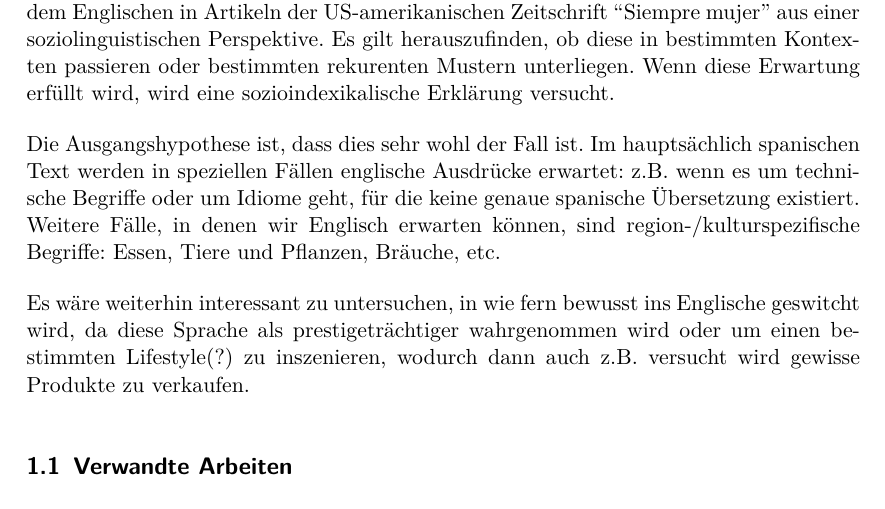
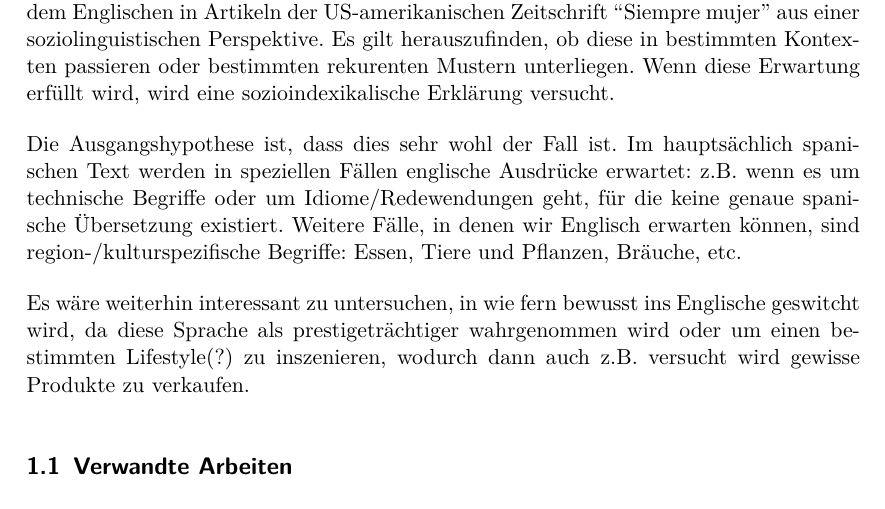
Before and after one commit to lusy/hausarbeiten, a LaTeX document (spanishNYC/hausarbeit/main.tex, which reads spanishNYC/hausarbeit/1-Intro.tex): part of page 3 of 8, cut so that both start at the same text. Compiled offline with pdfLaTeX.

Commit message:
Idiome or Redewendungen?

```diff
--- a/spanishNYC/hausarbeit/1-Intro.tex
+++ b/spanishNYC/hausarbeit/1-Intro.tex
@@ -20,7 +20,7 @@ Wenn diese Erwartung erfüllt wird, wird eine sozioindexikalische Erklärung ver
 
 Die Ausgangshypothese ist, dass dies sehr wohl der Fall ist.
 Im hauptsächlich spanischen Text werden in speziellen Fällen englische Ausdrücke erwartet:
-z.B. wenn es um technische Begriffe oder um Idiome geht, für die keine genaue spanische Übersetzung existiert.
+z.B. wenn es um technische Begriffe oder um Idiome/Redewendungen geht, für die keine genaue spanische Übersetzung existiert.
 Weitere Fälle, in denen wir Englisch erwarten können, sind region-/kulturspezifische Begriffe: Essen, Tiere und Pflanzen, Bräuche, etc.
 
 Es wäre weiterhin interessant zu untersuchen, in wie fern bewusst ins Englische geswitcht wird, da diese Sprache als prestigeträchtiger wahrgenommen wird oder um einen bestimmten Lifestyle(?) zu inszenieren, wodurch dann auch z.B. versucht wird gewisse Produkte zu verkaufen.
```
